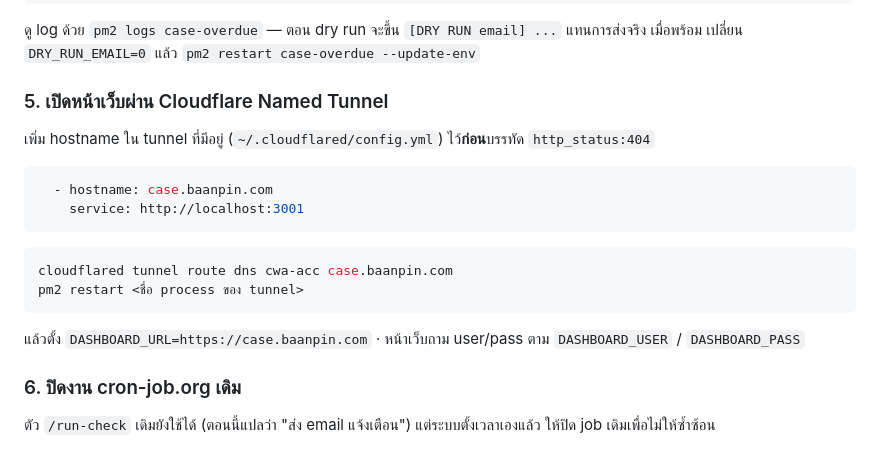
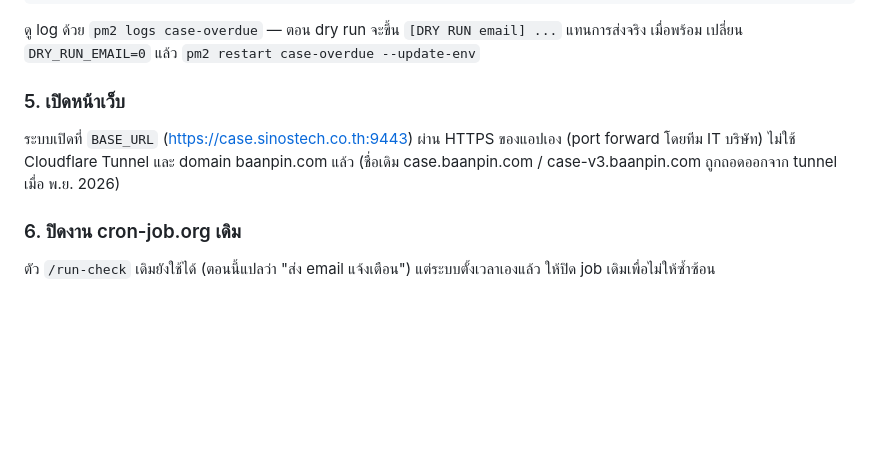
Before and after one commit to chaiwattee/sino-case-overdue, a Markdown page: README.md, the part around the change. Rendered like a GitHub page; blank space fills up the shorter version.

Commit message:
README: site is served at BASE_URL only; old baanpin tunnel hostnames removed
Co-Authored-By: Claude Opus 5.5 <noreply@anthropic.com>
Claude-Session: https://claude.ai/code/session_01Y3w4HU77bqdmZiTPt3mFN4

````diff
--- a/README.md
+++ b/README.md
@@ -53,17 +53,9 @@ curl "http://localhost:3001/run-alerts?dry=1&secret=$RUN_SECRET"  # ดูว่
 ดู log ด้วย `pm2 logs case-overdue` — ตอน dry run จะขึ้น `[DRY RUN email] ...` แทนการส่งจริง
 เมื่อพร้อม เปลี่ยน `DRY_RUN_EMAIL=0` แล้ว `pm2 restart case-overdue --update-env`
 
-### 5. เปิดหน้าเว็บผ่าน Cloudflare Named Tunnel
-เพิ่ม hostname ใน tunnel ที่มีอยู่ (`~/.cloudflared/config.yml`) ไว้**ก่อน**บรรทัด `http_status:404`
-```yaml
-  - hostname: case.baanpin.com
-    service: http://localhost:3001
-```
-```bash
-cloudflared tunnel route dns cwa-acc case.baanpin.com
-pm2 restart <ชื่อ process ของ tunnel>
-```
-แล้วตั้ง `DASHBOARD_URL=https://case.baanpin.com` · หน้าเว็บถาม user/pass ตาม `DASHBOARD_USER` / `DASHBOARD_PASS`
+### 5. เปิดหน้าเว็บ
+ระบบเปิดที่ `BASE_URL` (https://case.sinostech.co.th:9443) ผ่าน HTTPS ของแอปเอง (port forward โดยทีม IT บริษัท)
+ไม่ใช้ Cloudflare Tunnel และ domain baanpin.com แล้ว (ชื่อเดิม case.baanpin.com / case-v3.baanpin.com ถูกถอดออกจาก tunnel เมื่อ พ.ย. 2026)
 
 ### 6. ปิดงาน cron-job.org เดิม
 ตัว `/run-check` เดิมยังใช้ได้ (ตอนนี้แปลว่า "ส่ง email แจ้งเตือน") แต่ระบบตั้งเวลาเองแล้ว ให้ปิด job เดิมเพื่อไม่ให้ซ้ำซ้อน
````
